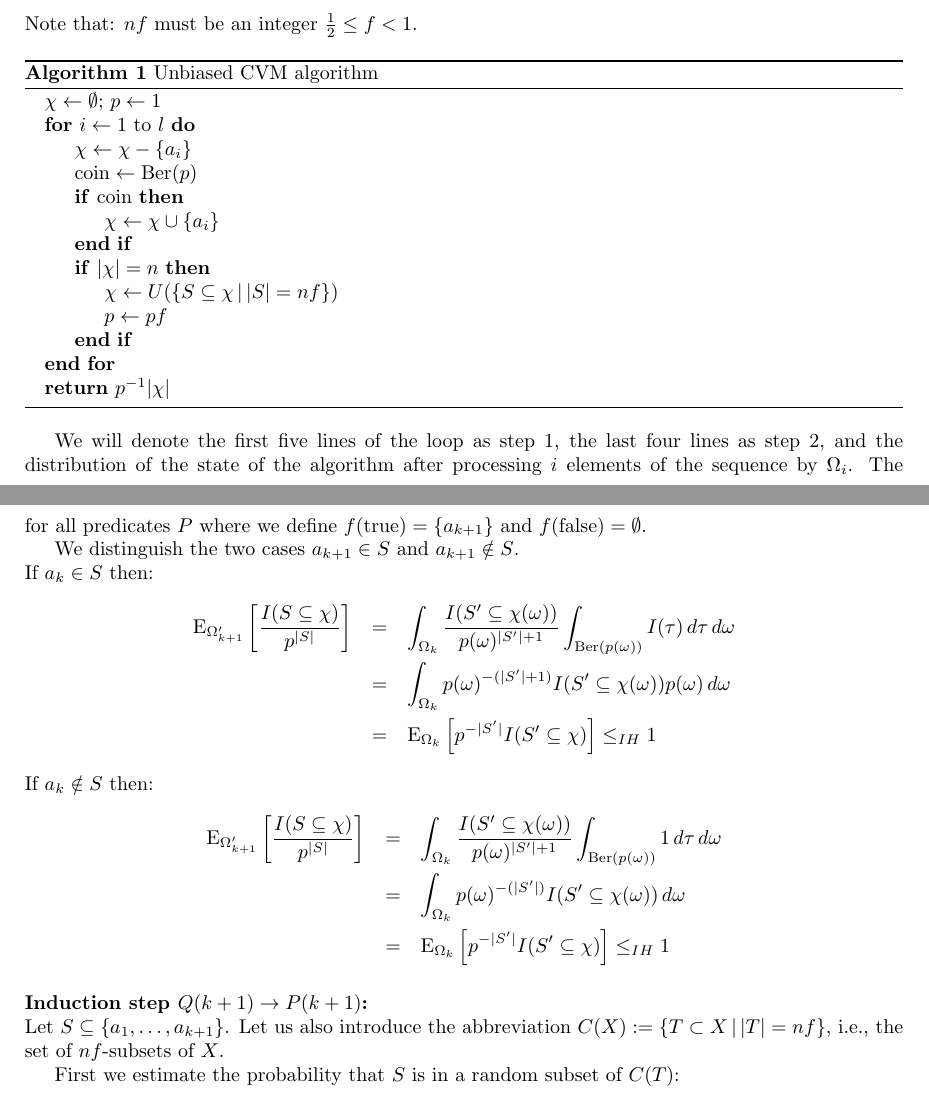
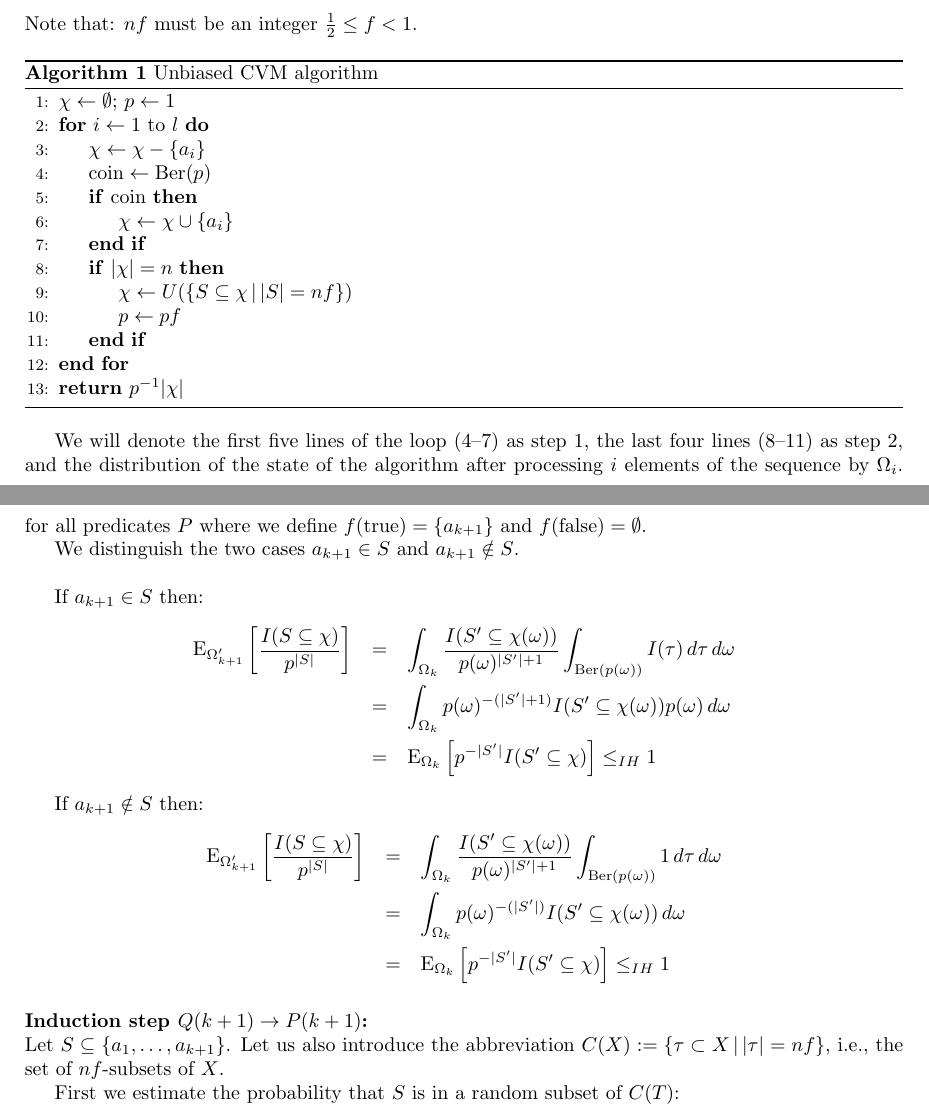
Before and after one commit to joewatt95/CVM, a LaTeX CV (cvm_unbiased/main.tex): two parts of pages 1 and 3 of 7, joined at a grey line, cut so that both start at the same text. Compiled offline with pdfLaTeX.

Commit message:
fix some minor typos

```diff
--- a/cvm_unbiased/main.tex
+++ b/cvm_unbiased/main.tex
@@ -32,7 +32,7 @@ Note that: $nf$ must be an integer $\frac{1}{2} \leq f < 1$.
 
 \begin{algorithm}
 \caption{Unbiased CVM algorithm}
-\begin{algorithmic}
+\begin{algorithmic}[1]
 \State $\chi \gets \emptyset$; $p \gets 1$
 \For{$i \gets 1$ to $l$}
   \State $\chi \gets \chi - \{a_i\}$
@@ -48,7 +48,8 @@ Note that: $nf$ must be an integer $\frac{1}{2} \leq f < 1$.
 \State \Return{$p^{-1} |\chi|$}
 \end{algorithmic}
 \end{algorithm}
-We will denote the first five lines of the loop as step 1, the last four lines as step 2, and the distribution of the state of the algorithm after processing $i$ elements of the sequence by $\Omega_i$.
+
+We will denote the first five lines of the loop ($4$--$7$) as step 1, the last four lines ($8$--$11$) as step 2, and the distribution of the state of the algorithm after processing $i$ elements of the sequence by $\Omega_i$.
 The elements of the probability spaces are pairs composed of a set and a fraction, representing $\chi$ and $p$.
 For example: $\Omega_0 = U(\{(\emptyset, 1)\})$ is the initial state, $\Omega_1 = U(\{(\{a_1\}, 1)\})$, etc. $\Omega_l$ denotes the final state.
 We introduce $\chi$ and $p$ as random variables defined over such probability spaces $\Omega$, in particular, $\chi$ (resp. $p$) is the projection to the first (resp. second) component.
@@ -98,16 +99,17 @@ In particular, for example:
 \]
 for all predicates $P$ where we define $f(\mathrm{true}) = \{a_{k+1}\}$ and $f(\mathrm{false}) = \emptyset$.
 
-We distinguish the two cases $a_{k+1} \in S$ and $a_{k+1} \notin S$.
-\\
-If $a_k \in S$ then:
+We distinguish the two cases $a_{k+1} \in S$ and $a_{k+1} \notin S$.\\
+
+If $a_{k+1} \in S$ then:
 \begin{eqnarray*}
   \expectation_{\Omega’_{k+1}}\left[\frac{I(S \subseteq \chi)}{p^{|S|}}\right] & = & \int_{\Omega_k} \frac{I(S' \subseteq \chi(\omega))}{ p(\omega)^{|S'|+1}}
   \int_{\mathrm{Ber}(p(\omega))} I(\tau) \, d \tau \, d \omega \\
   & = & \int_{\Omega_k} p(\omega)^{-(|S'|+1)} I(S' \subseteq \chi(\omega)) p(\omega) \, d \omega \\
   & = & \expectation_{\Omega_k}\left[p^{-|S'|} I(S' \subseteq \chi)\right] \leq_{IH} 1
 \end{eqnarray*}
-If $a_k \notin S$ then:
+
+If $a_{k+1} \notin S$ then:
 \begin{eqnarray*}
   \expectation_{\Omega’_{k+1}}\left[\frac{I(S \subseteq \chi)}{p^{|S|}}\right] & = & \int_{\Omega_k} \frac{I(S' \subseteq \chi(\omega))}{p(\omega)^{|S'|+1}}
   \int_{\mathrm{Ber}(p(\omega))} 1 \, d \tau \, d \omega \\
@@ -116,7 +118,7 @@ If $a_k \notin S$ then:
 \end{eqnarray*}
 \paragraph{Induction step $Q(k+1) \rightarrow P(k+1)$:} \phantom{.}\\
 Let $S \subseteq \{ a_1, \ldots, a_{k+1} \}$.
-Let us also introduce the abbreviation $C(X) := \{T \subset X \, | \, |T| = n f \}$, i.e., the set of $nf$-subsets of $X$.
+Let us also introduce the abbreviation $C(X) := \{\tau \subset X \, | \, |\tau| = n f \}$, i.e., the set of $nf$-subsets of $X$.
 
 First we estimate the probability that $S$ is in a random subset of $C(T)$:
 \begin{equation}
```
Also changed, not shown: cvm_unbiased/main.tex (4 more changed lines).
